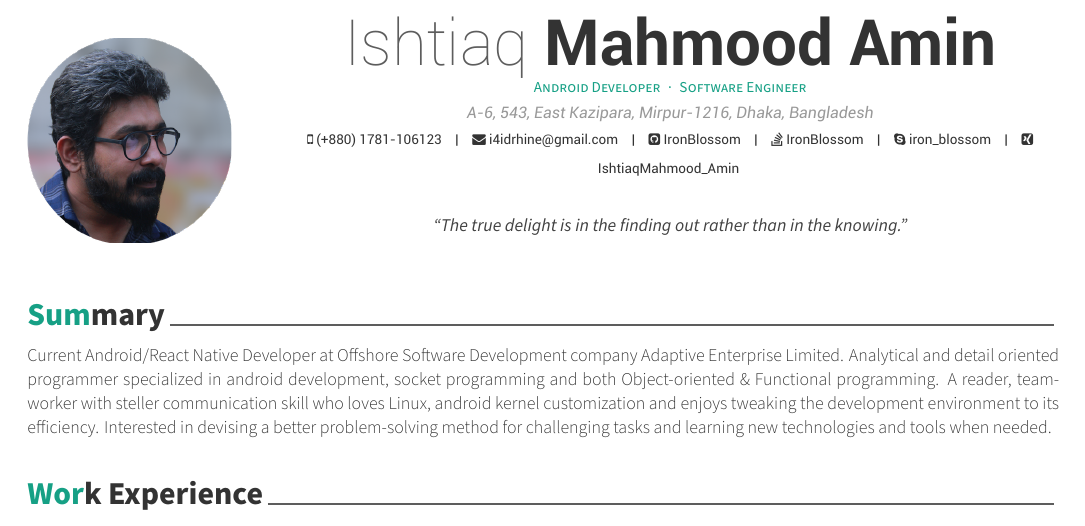
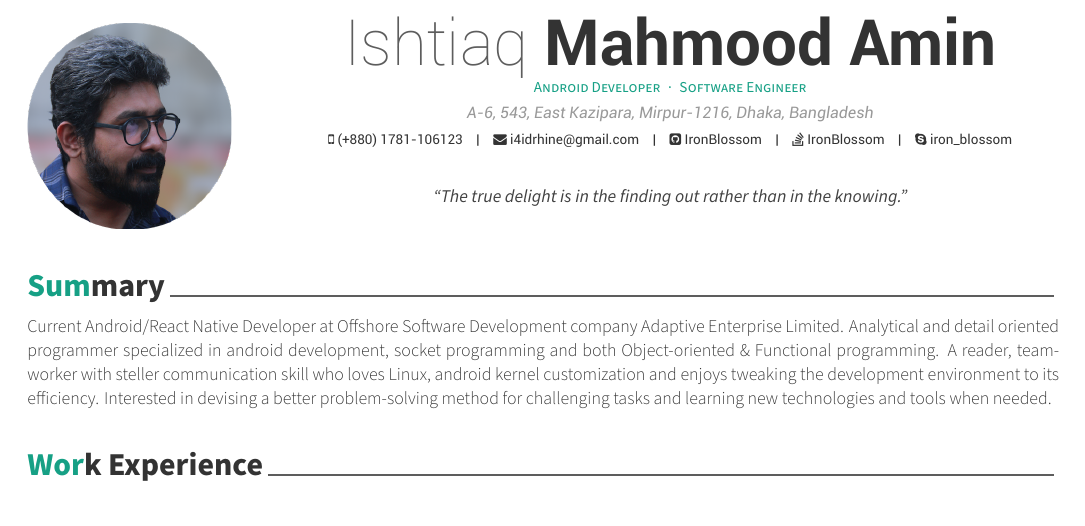
Before and after one commit to IronBlossom/R-sum-, a LaTeX CV (resume.tex): part of page 1 of 2, cut so that both start at the same text. Compiled offline with XeLaTeX.

Commit message:
Removed: \xing from resume.tex

```diff
--- a/resume.tex
+++ b/resume.tex
@@ -66,7 +66,7 @@
 %\twitter{@IAmIronBlossom}
 \skype{iron\_blossom}
 % \reddit{reddit-id}
-\xing{IshtiaqMahmood\_Amin}
+%\xing{IshtiaqMahmood\_Amin}
 % \extrainfo{extra informations}
 
 %\quote{``Be the change that you want to see in the world."}  % -Gandhi
```
Also changed, not shown: resume.pdf.
